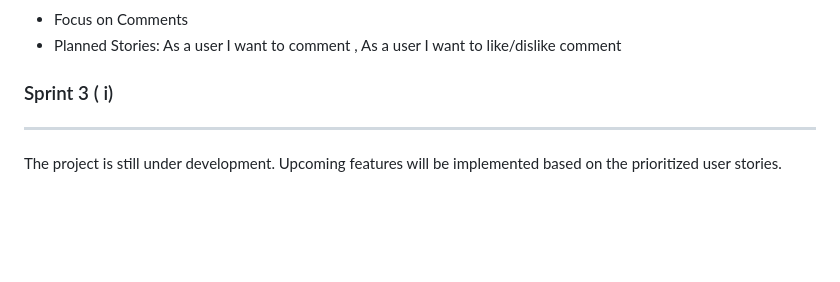
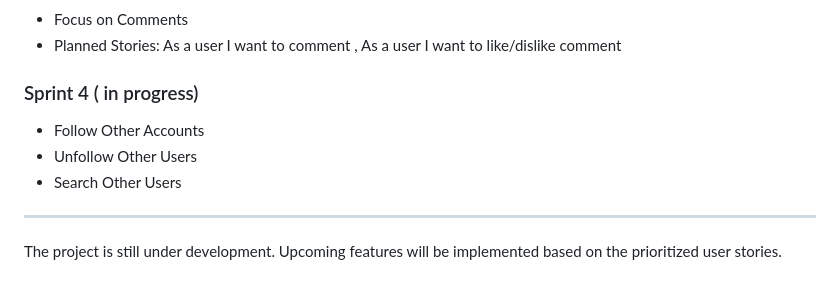
Before and after one commit to MohamedHusseinTammaa/Saycret, a Markdown page: README.md, the part around the change. Drawn GitHub-style; blank space fills up the shorter version.

```diff
--- a/README.md
+++ b/README.md
@@ -38,7 +38,10 @@ This project was developed following **Agile principles**:
 - Focus on Comments
 - Planned Stories: As a user I want to comment , As a user I want  to like/dislike comment
 
-### Sprint 3 ( i)
+### Sprint 4 ( in progress)
+- Follow Other Accounts
+- Unfollow Other Users
+- Search Other Users
 ---
 
 The project is still under development. Upcoming features will be implemented based on the prioritized user stories.
```
